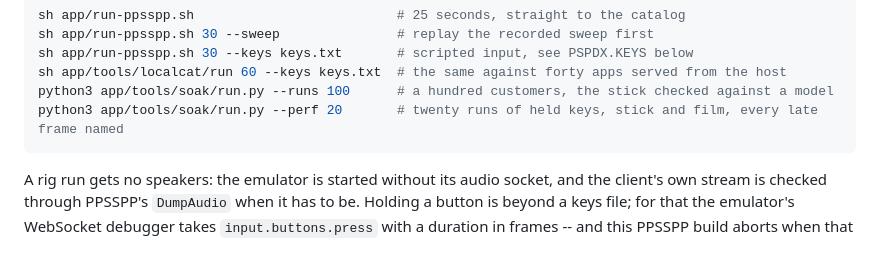
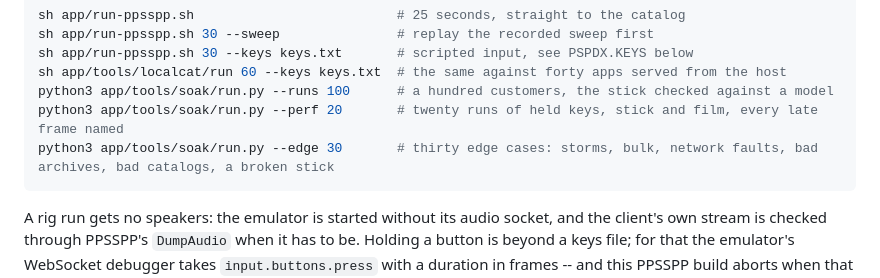
Before and after one commit to chriopter/pspdx, a Markdown page: README.md, the part around the change. Drawn GitHub-style; folded sections open; blank space fills up the shorter version.

Commit message:
Name the edge campaign beside the other two

````diff
--- a/README.md
+++ b/README.md
@@ -312,6 +312,7 @@ sh app/run-ppsspp.sh 30 --keys keys.txt       # scripted input, see PSPDX.KEYS b
 sh app/tools/localcat/run 60 --keys keys.txt  # the same against forty apps served from the host
 python3 app/tools/soak/run.py --runs 100      # a hundred customers, the stick checked against a model
 python3 app/tools/soak/run.py --perf 20       # twenty runs of held keys, stick and film, every late frame named
+python3 app/tools/soak/run.py --edge 30       # thirty edge cases: storms, bulk, network faults, bad archives, bad catalogs, a broken stick
 ```
 
 A rig run gets no speakers: the emulator is started without its audio
````
